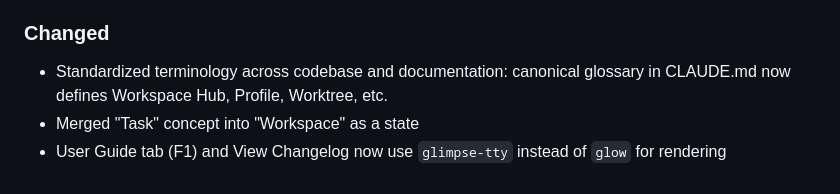
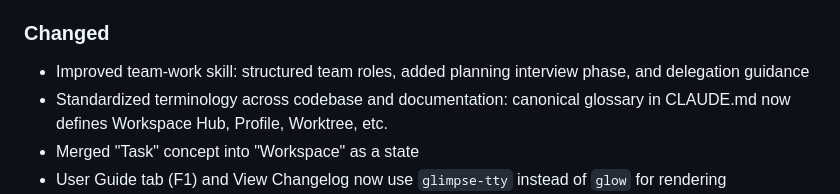
Before and after one commit to TalAmuyal/Devora, a Markdown page: CHANGELOG.md, the part around the change. Rendered like a GitHub page.

Commit message:
Improve team-work skill with structured roles and planning phase

```diff
--- a/CHANGELOG.md
+++ b/CHANGELOG.md
@@ -27,6 +27,7 @@ Types of changes:
 
 ### Changed
 
+- Improved team-work skill: structured team roles, added planning interview phase, and delegation guidance
 - Standardized terminology across codebase and documentation: canonical glossary in CLAUDE.md now defines Workspace Hub, Profile, Worktree, etc.
 - Merged "Task" concept into "Workspace" as a state
 - User Guide tab (F1) and View Changelog now use `glimpse-tty` instead of `glow` for rendering
```
Also changed, not shown: 1 other file.
